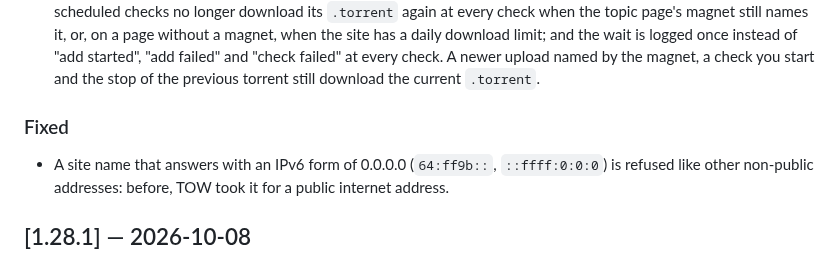
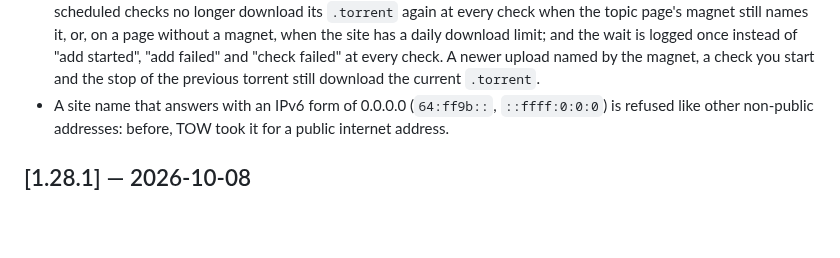
Before and after one commit to d0j/tow, a Markdown page: CHANGELOG.md, the part around the change. Drawn GitHub-style; blank space fills up the shorter version.

```diff
--- a/CHANGELOG.md
+++ b/CHANGELOG.md
@@ -59,8 +59,6 @@ project uses [semantic versioning](https://semver.org/). Русская верс
   still names it, or, on a page without a magnet, when the site has a daily download limit; and the wait is logged
   once instead of "add started", "add failed" and "check failed" at every check. A newer upload named by the magnet,
   a check you start and the stop of the previous torrent still download the current `.torrent`.
-### Fixed
-
 - A site name that answers with an IPv6 form of 0.0.0.0 (`64:ff9b::`, `::ffff:0:0:0`) is refused like other
   non-public addresses: before, TOW took it for a public internet address.
 
```
Also changed, not shown: CHANGELOG.ru.md (+0 -2 lines).
